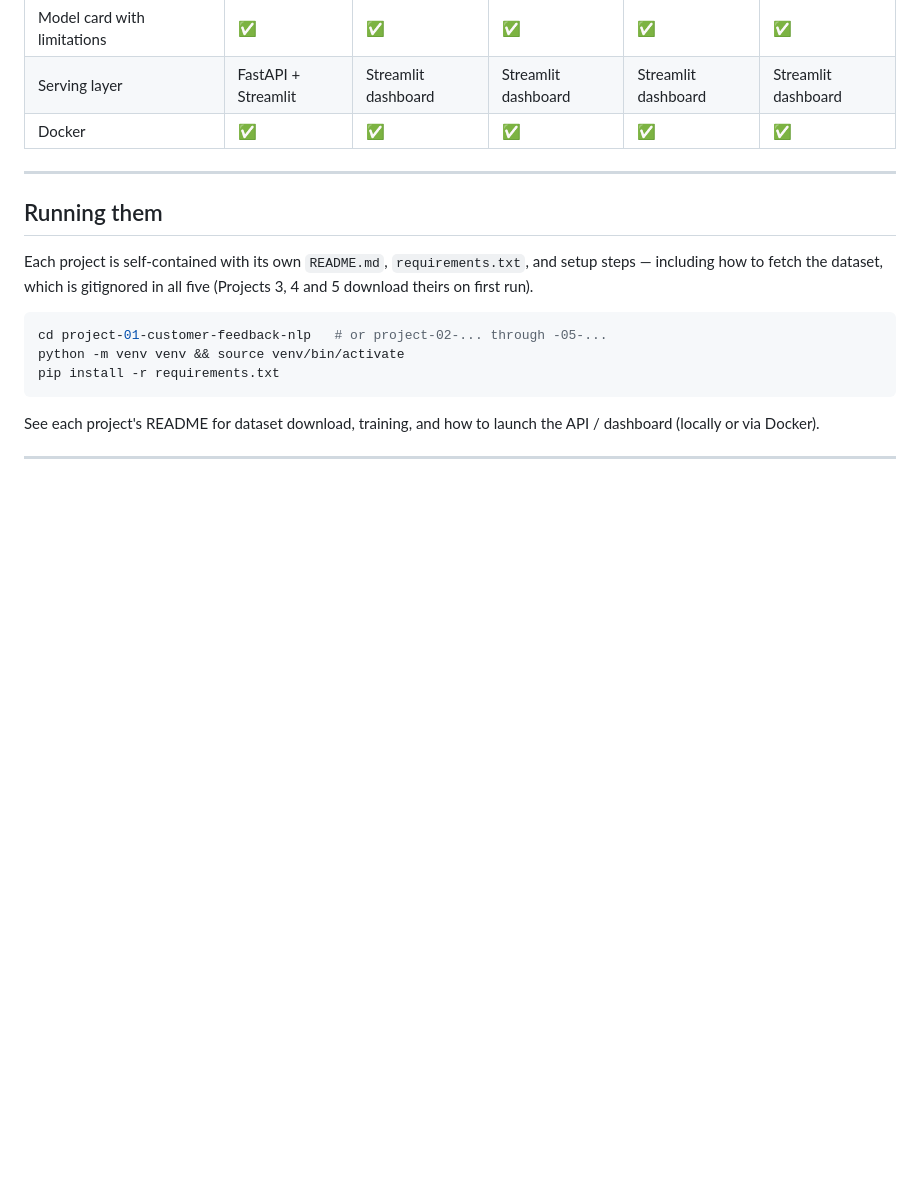
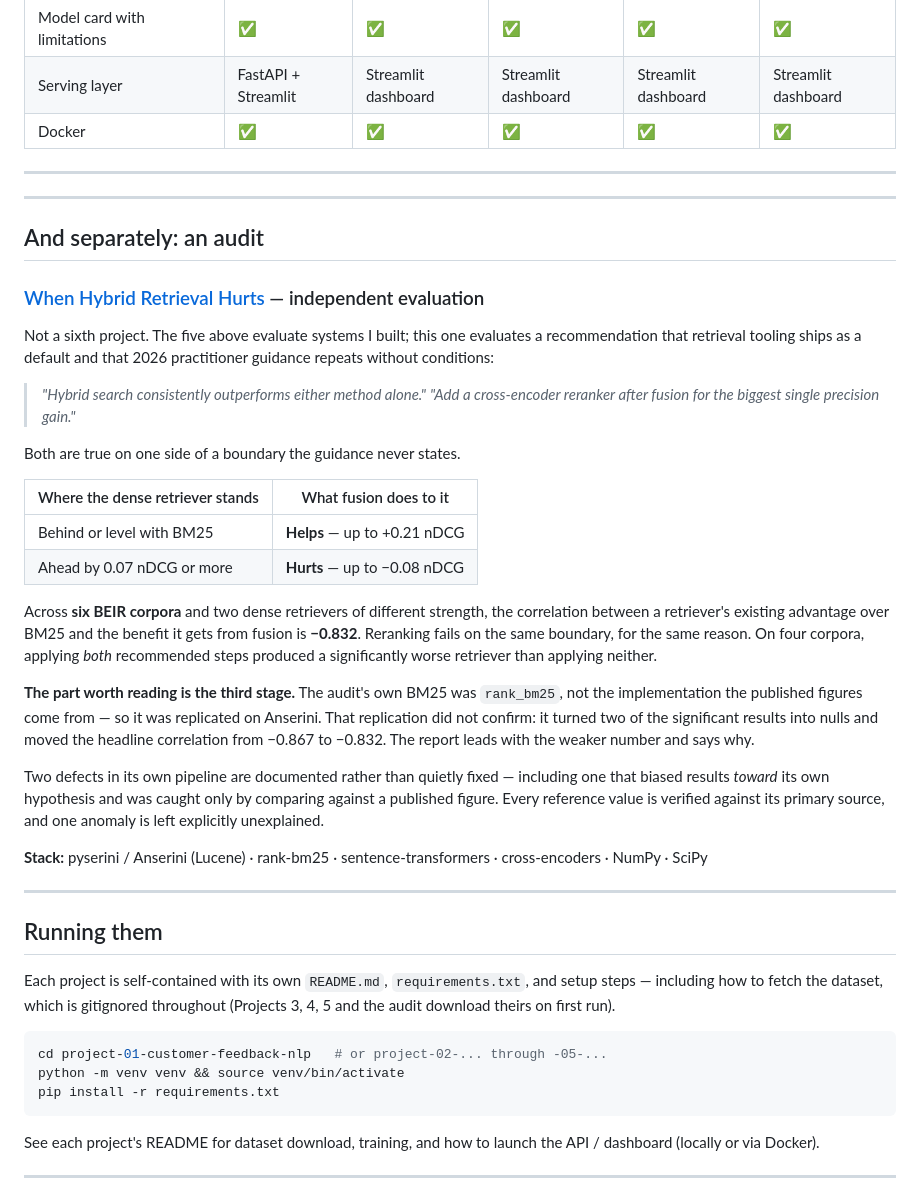
Before and after one commit to mcorona/AI-Projects, a Markdown page: README.md, the part around the change. GitHub-like rendering; blank space fills up the shorter version.

Commit message:
Add the audit to the landing page, as its own thing
Projects 3 through 5 were each added to this page and then merged. Project 6
was merged without that step, because it does not fit the list: its own
report opens by saying it is not a portfolio project, and filing it as
"Project 6" under a heading that says Projects contradicts that.

But leaving it off entirely created a real inconsistency -- the LinkedIn
About now advertises the audit, and anyone arriving from there saw five
projects and no trace of it.

So it gets its own section after the capability table, which keeps that
table about the five projects and separates two different offers: building
systems, and evaluating someone else's recommendation. The section leads
with the boundary the guidance omits, and then with the Anserini
replication -- the part where the check weakened its own result.

Co-Authored-By: Claude Opus 5 <noreply@anthropic.com>
Claude-Session: https://claude.ai/code/session_01WM2xrQi71mf2uKop2zTtUd

````diff
--- a/README.md
+++ b/README.md
@@ -232,11 +232,53 @@ the committed held-out predictions with no dataset or model file.
 
 ---
 
+---
+
+## And separately: an audit
+
+### [When Hybrid Retrieval Hurts](project-06-retrieval-audit/) — independent evaluation
+
+Not a sixth project. The five above evaluate systems I built; this one
+evaluates a recommendation that retrieval tooling ships as a default and
+that 2026 practitioner guidance repeats without conditions:
+
+> *"Hybrid search consistently outperforms either method alone."*
+> *"Add a cross-encoder reranker after fusion for the biggest single precision gain."*
+
+Both are true on one side of a boundary the guidance never states.
+
+| Where the dense retriever stands | What fusion does to it |
+|---|---|
+| Behind or level with BM25 | **Helps** — up to +0.21 nDCG |
+| Ahead by 0.07 nDCG or more | **Hurts** — up to −0.08 nDCG |
+
+Across **six BEIR corpora** and two dense retrievers of different strength,
+the correlation between a retriever's existing advantage over BM25 and the
+benefit it gets from fusion is **−0.832**. Reranking fails on the same
+boundary, for the same reason. On four corpora, applying *both* recommended
+steps produced a significantly worse retriever than applying neither.
+
+**The part worth reading is the third stage.** The audit's own BM25 was
+`rank_bm25`, not the implementation the published figures come from — so it
+was replicated on Anserini. That replication did not confirm: it turned two
+of the significant results into nulls and moved the headline correlation
+from −0.867 to −0.832. The report leads with the weaker number and says why.
+
+Two defects in its own pipeline are documented rather than quietly fixed —
+including one that biased results *toward* its own hypothesis and was caught
+only by comparing against a published figure. Every reference value is
+verified against its primary source, and one anomaly is left explicitly
+unexplained.
+
+**Stack:** pyserini / Anserini (Lucene) · rank-bm25 · sentence-transformers · cross-encoders · NumPy · SciPy
+
+---
+
 ## Running them
 
 Each project is self-contained with its own `README.md`, `requirements.txt`, and
-setup steps — including how to fetch the dataset, which is gitignored in all
-five (Projects 3, 4 and 5 download theirs on first run).
+setup steps — including how to fetch the dataset, which is gitignored
+throughout (Projects 3, 4, 5 and the audit download theirs on first run).
 
 ```bash
 cd project-01-customer-feedback-nlp   # or project-02-... through -05-...
````
